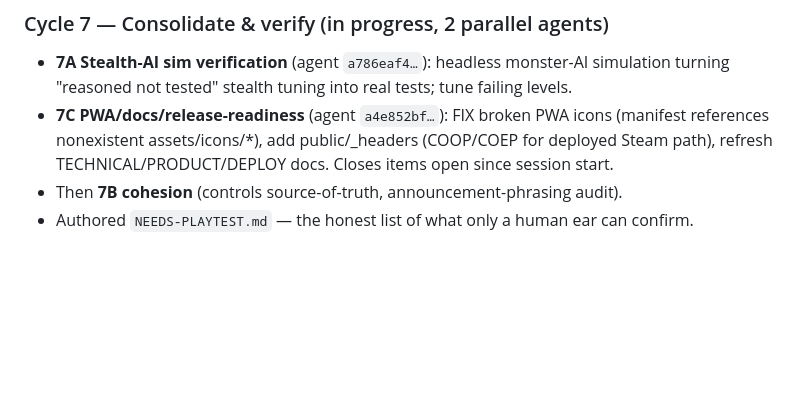
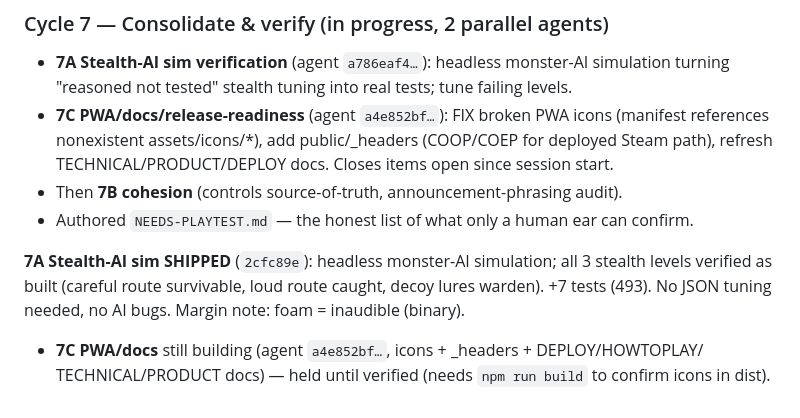
Before and after one commit to itf/umbra, a Markdown page: docs/product/PM-LOG.md, the part around the change. Rendered like a GitHub page; blank space fills up the shorter version.

Commit message:
docs(product): stealth-AI verification shipped; PWA/docs in flight
Co-Authored-By: Claude Opus 4.8 <noreply@anthropic.com>

```diff
--- a/docs/product/PM-LOG.md
+++ b/docs/product/PM-LOG.md
@@ -193,3 +193,9 @@ deterministic variety, rate-limited, sequenced after critical cues, ?companion=o
   path), refresh TECHNICAL/PRODUCT/DEPLOY docs. Closes items open since session start.
 - Then **7B cohesion** (controls source-of-truth, announcement-phrasing audit).
 - Authored `NEEDS-PLAYTEST.md` — the honest list of what only a human ear can confirm.
+
+**7A Stealth-AI sim SHIPPED** (`2cfc89e`): headless monster-AI simulation; all 3 stealth
+levels verified as built (careful route survivable, loud route caught, decoy lures warden).
++7 tests (493). No JSON tuning needed, no AI bugs. Margin note: foam = inaudible (binary).
+- **7C PWA/docs** still building (agent `a4e852bf…`, icons + _headers + DEPLOY/HOWTOPLAY/
+  TECHNICAL/PRODUCT docs) — held until verified (needs `npm run build` to confirm icons in dist).
```
